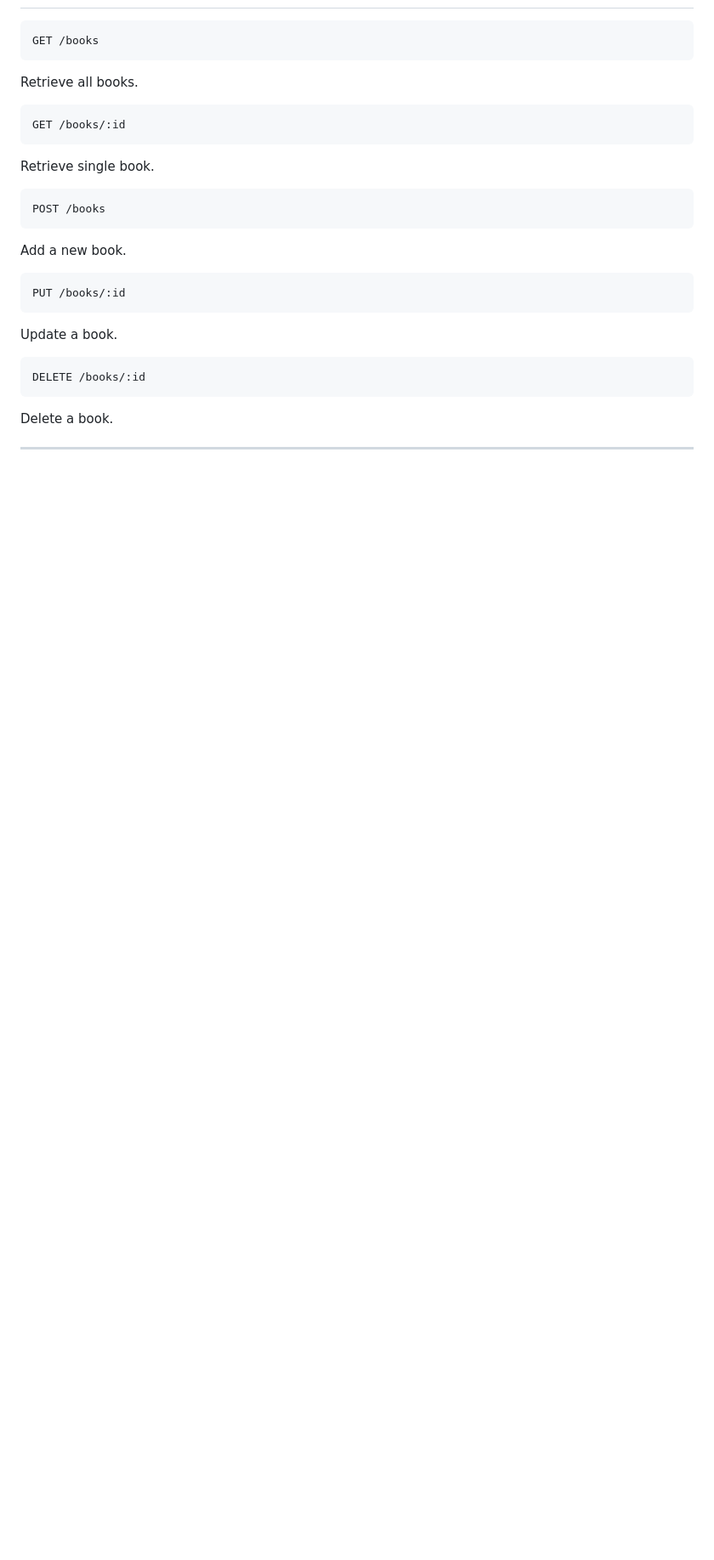
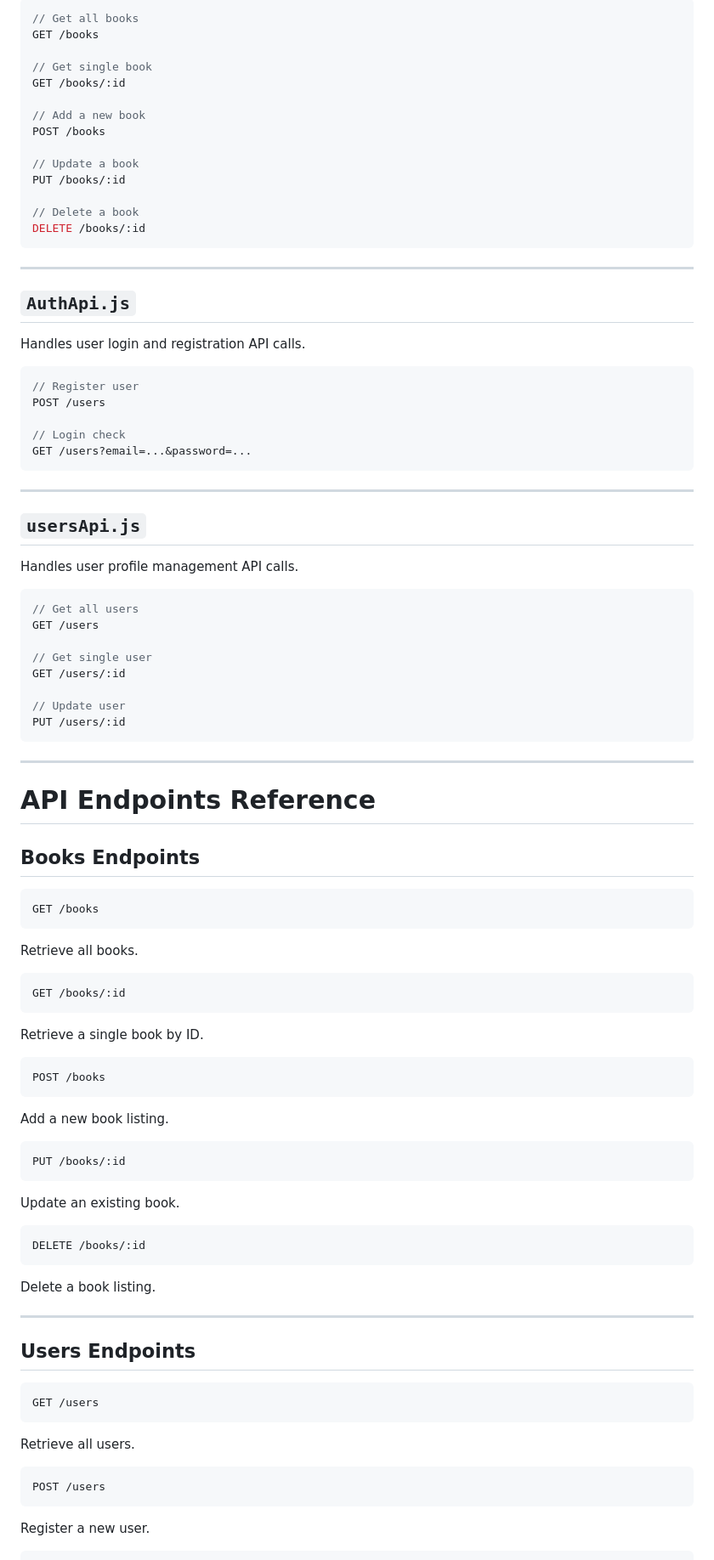
Before and after one commit to stackflow116/old-books-marketplace, a Markdown page: readme.md, the part around one of its changes. Shown at 85% size. Drawn GitHub-style; blank space fills up the shorter version.

Commit message:
Update README file
Updated project structure, installation instructions, and API documentation in the README.

````diff
--- a/readme.md
+++ b/readme.md
@@ -182,30 +217,91 @@ Live Server (VS Code)
+```javascript
+// Get all books
+GET /books
+
+// Get single book
+GET /books/:id
+
+// Add a new book
+POST /books
+
+// Update a book
+PUT /books/:id
+
+// Delete a book
+DELETE /books/:id
+```
+
+---
+
+## `AuthApi.js`
+Handles user login and registration API calls.
+
+```javascript
+// Register user
+POST /users
+
+// Login check
+GET /users?email=...&password=...
+```
+
+---
+
+## `usersApi.js`
+Handles user profile management API calls.
+
+```javascript
+// Get all users
+GET /users
+
+// Get single user
+GET /users/:id
+
+// Update user
+PUT /users/:id
+```
+
+---
+
+# API Endpoints Reference
+
+## Books Endpoints
 
 ```http
 GET /books
 ```
-
 Retrieve all books.
 
 ```http
 GET /books/:id
 ```
-
-Retrieve single book.
+Retrieve a single book by ID.
 
 ```http
 POST /books
 ```
-
-Add a new book.
+Add a new book listing.
 
 ```http
 PUT /books/:id
 ```
-
-Update a book.
+Update an existing book.
 
 ```http
 DELETE /books/:id
 ```
+Delete a book listing.
 
-Delete a book.
+---
+
+## Users Endpoints
+
+```http
+GET /users
+```
+Retrieve all users.
+
+```http
+POST /users
+```
+Register a new user.
+
````
Also changed, not shown: other parts of readme.md (+97 -50 lines).
